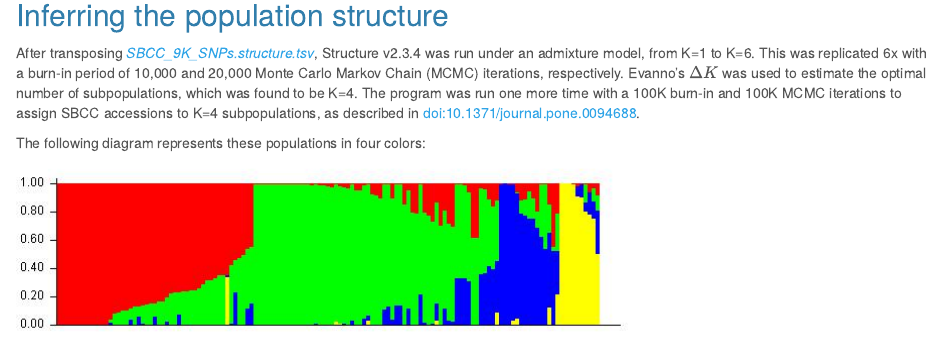
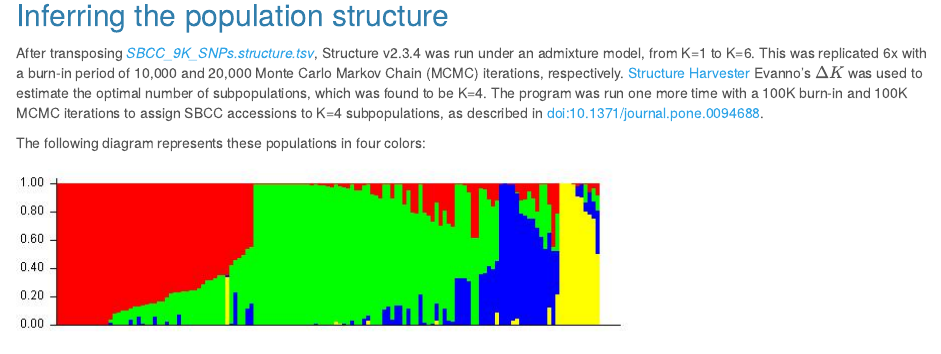
Before and after one commit to eead-csic-compbio/barley-agroclimatic-association, an R Markdown document (HOWTOstructure.Rmd): the page in a window 1100 px wide, from 650 px down. The pictures show the output file HOWTOstructure.html that the author committed with the source, opened offline.

Commit message:
added link to Structure Harvester

```diff
--- a/HOWTOstructure.Rmd
+++ b/HOWTOstructure.Rmd
@@ -37,8 +37,7 @@ tail SBCC_9K_SNPs.structure.tsv.log
 
 After transposing [*SBCC_9K_SNPs.structure.tsv*](./SBCC_9K_SNPs.structure.tsv),
 Structure v2.3.4 was run under an admixture model, from K=1 to K=6.
-This was replicated 6x with a burn-in period of 10,000 and 20,000 Monte Carlo Markov Chain (MCMC) iterations, respectively. Evanno's $\Delta K$ was used to estimate the optimal number of subpopulations,
-which was found to be K=4. The program was run one more time with a 100K burn-in and 100K MCMC iterations to assign SBCC accessions to K=4 subpopulations, as described in [doi:10.1371/journal.pone.0094688](http://journals.plos.org/plosone/article?id=10.1371/journal.pone.0094688).
+This was replicated 6x with a burn-in period of 10,000 and 20,000 Monte Carlo Markov Chain (MCMC) iterations, respectively. [Structure Harvester](http://taylor0.biology.ucla.edu/structureHarvester) Evanno's $\Delta K$ was used to estimate the optimal number of subpopulations, which was found to be K=4. The program was run one more time with a 100K burn-in and 100K MCMC iterations to assign SBCC accessions to K=4 subpopulations, as described in [doi:10.1371/journal.pone.0094688](http://journals.plos.org/plosone/article?id=10.1371/journal.pone.0094688).
 
 The following diagram represents these populations in four colors:
 ![structureK4](plots/structureK4.jpg)
```
Also changed, not shown: HOWTOstructure.html.
